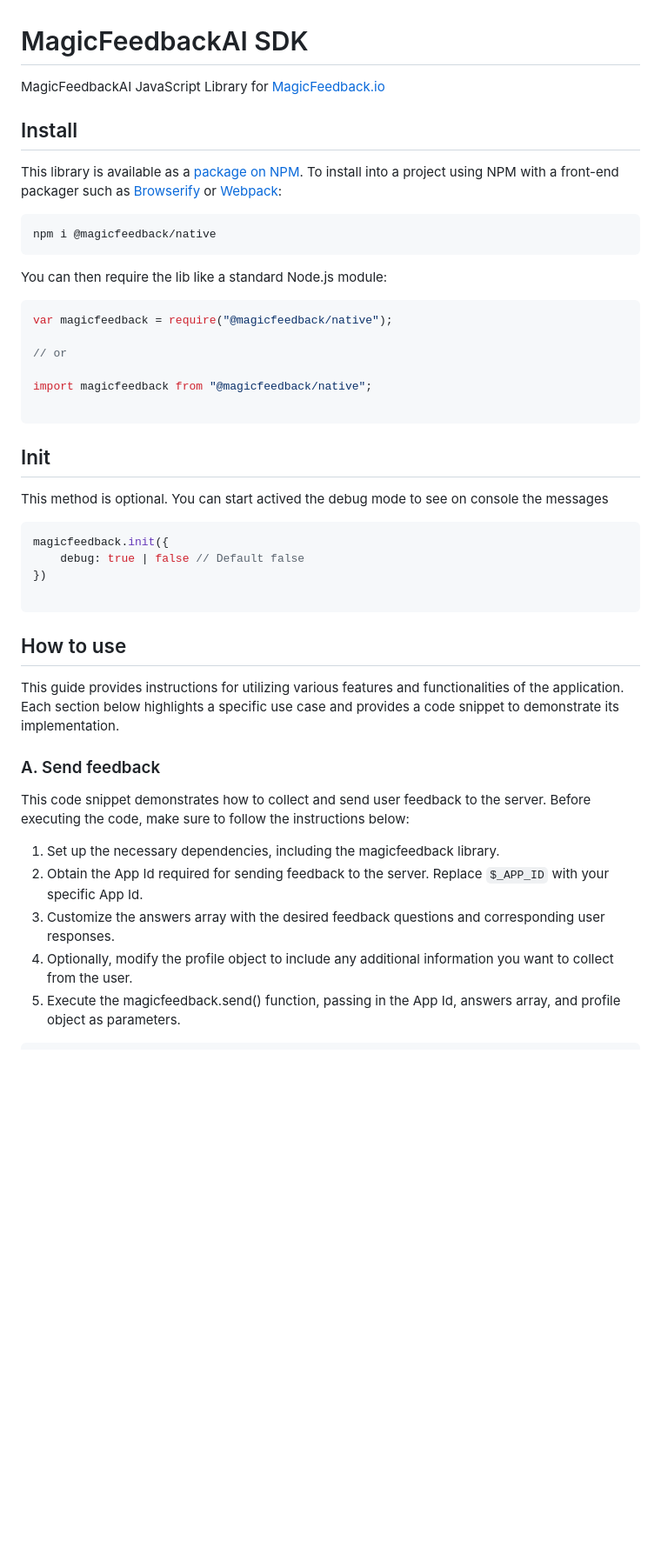
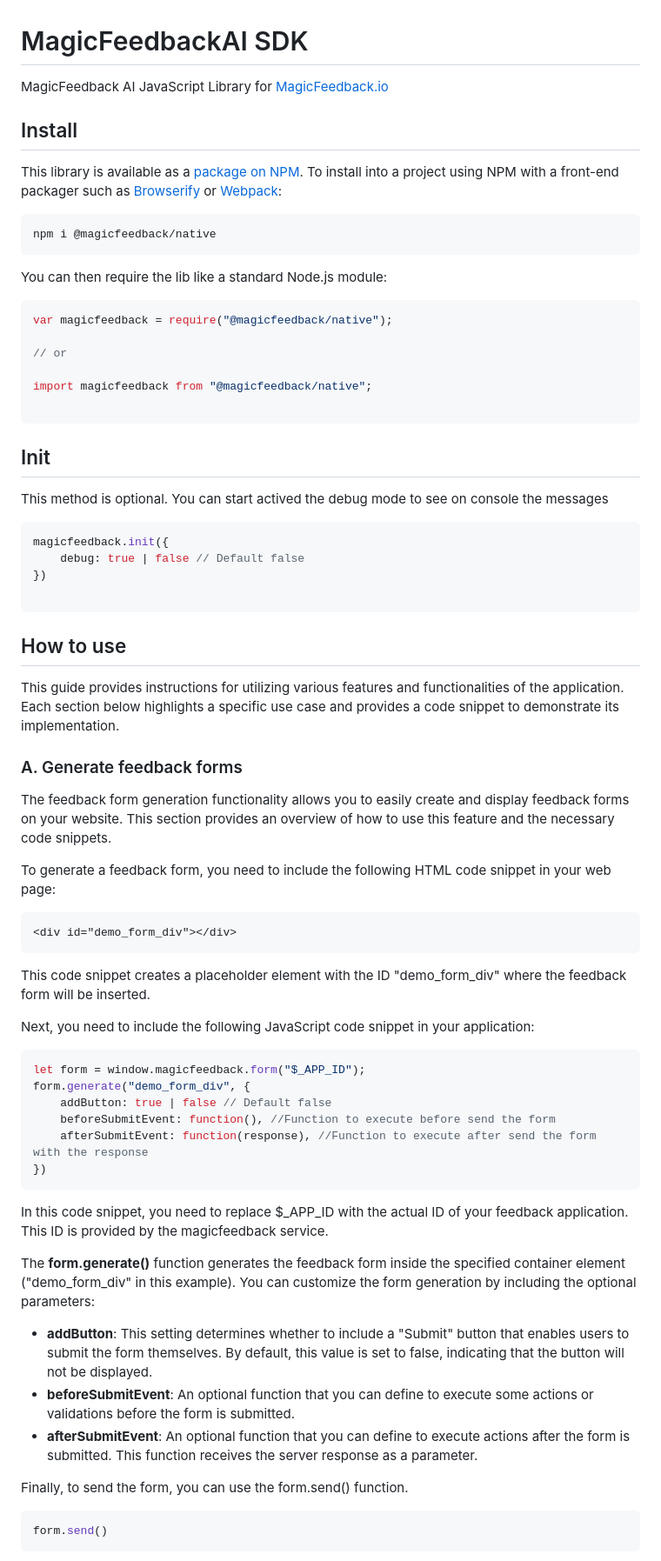
Before and after one commit to fariasweb/magicfeedback-sdk, a Markdown page: README.md, the part around the change printed below. Shown: that part at 87% size. GitHub-like rendering; blank space fills up the shorter version.

Commit message:
README version 1.0.2

````diff
--- a/README.md
+++ b/README.md
@@ -1,6 +1,6 @@
 # MagicFeedbackAI SDK
 
-MagicFeedbackAI JavaScript Library for [MagicFeedback.io](https://magicfeedback.io/)
+MagicFeedback AI JavaScript Library for [MagicFeedback.io](https://magicfeedback.io/)
 
 ## Install
 
@@ -12,7 +12,7 @@ npm i @magicfeedback/native
 
 You can then require the lib like a standard Node.js module:
 
-```javascript
+```js
 var magicfeedback = require("@magicfeedback/native");
 
 // or
@@ -25,7 +25,7 @@ import magicfeedback from "@magicfeedback/native";
 
 This method is optional. You can start actived the debug mode to see on console the messages
 
-```javascript
+```js
 magicfeedback.init({
     debug: true | false // Default false
 })
@@ -35,11 +35,39 @@ magicfeedback.init({
 ## How to use
 This guide provides instructions for utilizing various features and functionalities of the application. Each section below highlights a specific use case and provides a code snippet to demonstrate its implementation.
 
-### A. Send feedback
-This code snippet demonstrates how to collect and send user feedback to the server. Before executing the code, make sure to follow the instructions below:
+### A. Generate feedback forms
+The feedback form generation functionality allows you to easily create and display feedback forms on your website. This section provides an overview of how to use this feature and the necessary code snippets.
 
-1. Set up the necessary dependencies, including the magicfeedback library.
-2. Obtain the App Id required for sending feedback to the server. Replace `$_APP_ID` with your specific App Id.
-3. Customize the answers array with the desired feedback questions and corresponding user responses.
-4. Optionally, modify the profile object to include any additional information you want to collect from the user.
-5. Execute the magicfeedback.send() function, passing in the App Id, answers array, and profile object as parameters.
+To generate a feedback form, you need to include the following HTML code snippet in your web page:
+
+```html
+<div id="demo_form_div"></div>
+```
+This code snippet creates a placeholder element with the ID "demo_form_div" where the feedback form will be inserted.
+
+Next, you need to include the following JavaScript code snippet in your application:
+
+```js
+let form = window.magicfeedback.form("$_APP_ID");
+form.generate("demo_form_div", {
+    addButton: true | false // Default false
+    beforeSubmitEvent: function(), //Function to execute before send the form
+    afterSubmitEvent: function(response), //Function to execute after send the form with the response
+})
+```
+
+In this code snippet, you need to replace $_APP_ID with the actual ID of your feedback application. This ID is provided by the magicfeedback service.
+
+
+The **form.generate()** function generates the feedback form inside the specified container element ("demo_form_div" in this example). You can customize the form generation by including the optional parameters:
+
+* **addButton**: This setting determines whether to include a "Submit" button that enables users to submit the form themselves. By default, this value is set to false, indicating that the button will not be displayed.
+* **beforeSubmitEvent**: An optional function that you can define to execute some actions or validations before the form is submitted.
+* **afterSubmitEvent**: An optional function that you can define to execute actions after the form is submitted. This function receives the server response as a parameter.
+
+Finally, to send the form, you can use the form.send() function.
+
+```js
+form.send()
+```
+
````
Also changed, not shown: other parts of README.md (+20 -0 lines), image.png (added), public/A_form.png (added).
